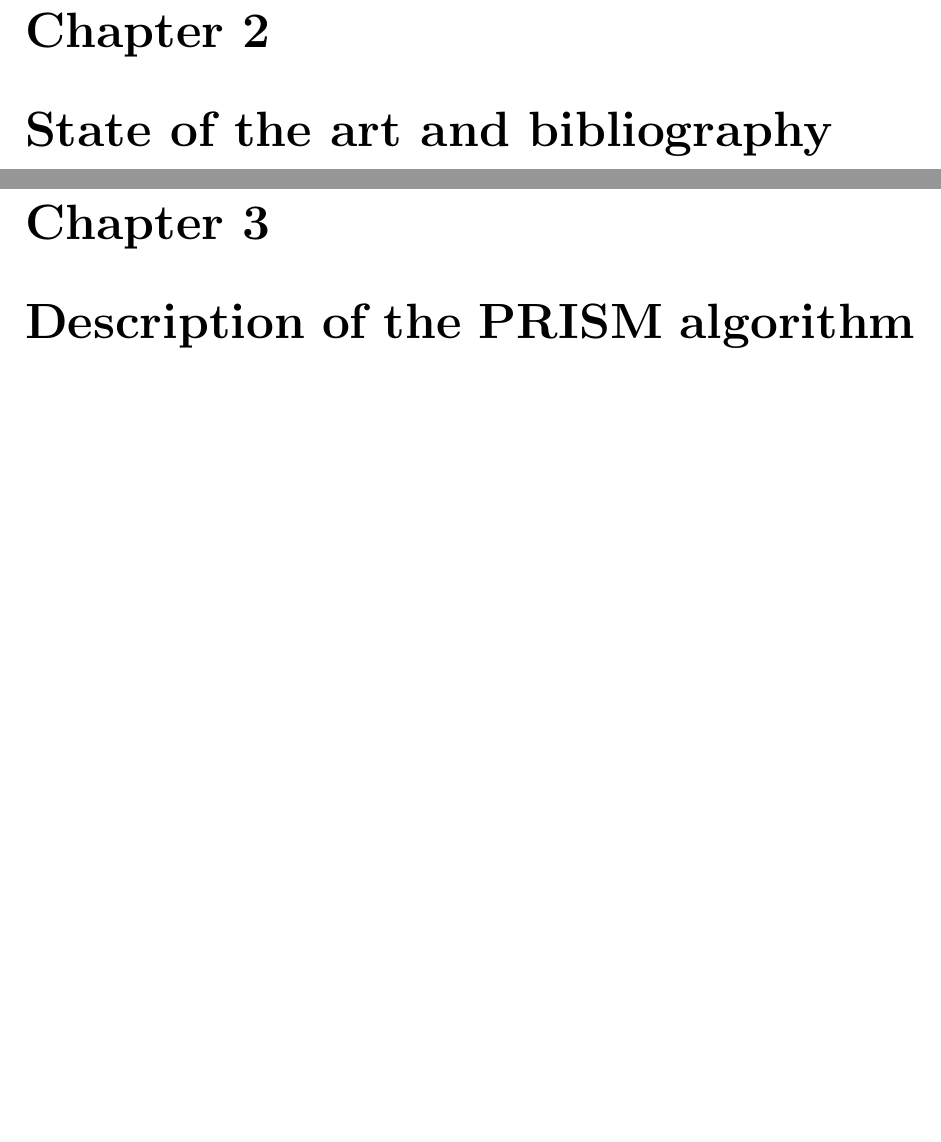
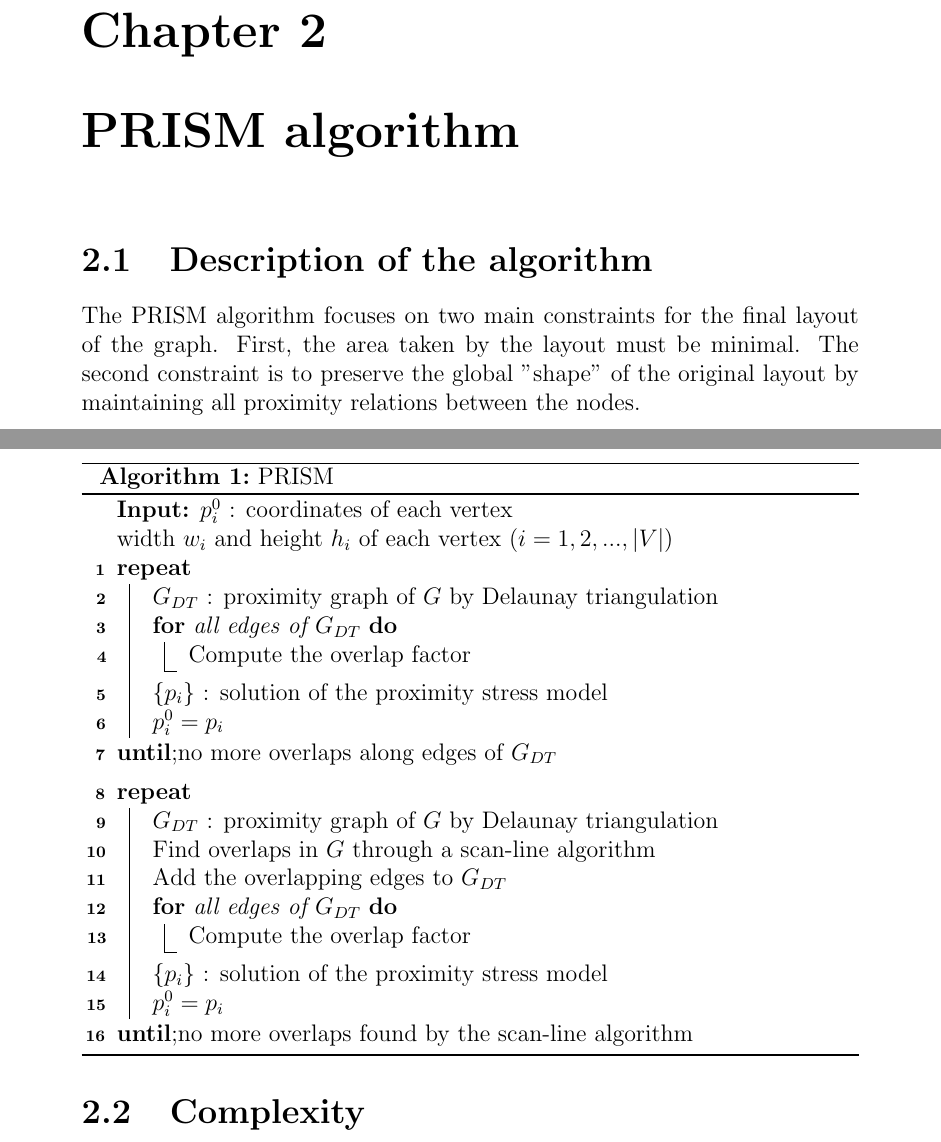
Before and after one commit to ClairePennarun/PRISM_Algo, a LaTeX document (report/report_prism.tex): two parts of pages 4 and 5 of 9, joined at a grey line, cut so that both start at the same text, the shorter picture padded with empty space. Compiled offline with pdfLaTeX.

Commit message:
début rapport

```diff
--- a/report/report_prism.tex
+++ b/report/report_prism.tex
@@ -1,15 +1,10 @@
 \documentclass[12pt]{report}
-%\usepackage[english]{babel}
+\usepackage[english]{babel}
 \usepackage[utf8]{inputenc}
+\usepackage[ruled,vlined,linesnumbered]{algorithm2e}
 \usepackage{graphicx}
 \usepackage{caption}
 \usepackage{amsmath}
-\usepackage[section]{placeins}
-\addtolength{\hoffset}{-1cm}
-\addtolength{\textwidth}{2cm}
-\addtolength{\voffset}{-1cm}
-\addtolength{\textheight}{2cm}
-
 
 \begin{document}
 
@@ -46,4 +42,3 @@ This work is based on \cite{GH08}
 
-\chapter{State of the art and bibliography}
+Graph drawing aims to represent given information as a graph, generally through a "node-link" layout, letting nodes and edges be displayed.
 
-\chapter{Description of the PRISM algorithm}
@@ -50,3 +59,39 @@ This work is based on \cite{GH08}
+\chapter{PRISM algorithm}
+
+\section{Description of the algorithm}
+
+The PRISM algorithm focuses on two main constraints for the final layout of the graph. First, the area taken by the layout must be minimal. The second constraint is to preserve the global "shape" of the original layout by maintaining all proximity relations between the nodes.
+
+
+
+\bigskip
+\begin{algorithm}[H]
+\caption{PRISM}
+\KwIn{$p_i^0$ : coordinates of each vertex  \\
+	 width $w_i$ and height $h_i$ of each vertex ($i = 1,2,...,|V|$)}
+
+\Repeat{}{$G_{DT}$ : proximity graph of $G$ by Delaunay triangulation \\
+	\For{all edges of $G_{DT}$}
+	{Compute the overlap factor}
+	$\{p_i\}$ : solution of the proximity stress model
+
+	$p_i^0 = p_i$
+}
+(no more overlaps along edges of $G_{DT}$)
+\BlankLine
+\Repeat{}{$G_{DT}$ : proximity graph of $G$ by Delaunay triangulation \\
+	Find overlaps in $G$ through a scan-line algorithm \\
+	Add the overlapping edges to $G_{DT}$ \\
+	\For{all edges of $G_{DT}$}
+	{Compute the overlap factor}
+	$\{p_i\}$ : solution of the proximity stress model
+
+	$p_i^0 = p_i$
+}
+(no more overlaps found by the scan-line algorithm)
+\end{algorithm}
+
+\section{Complexity}
 
 \chapter{Implementation within Tulip}
 
```
Also changed, not shown: report/report_prism.pdf, report/report_prism.tex (25 more changed lines), 1 other file.
